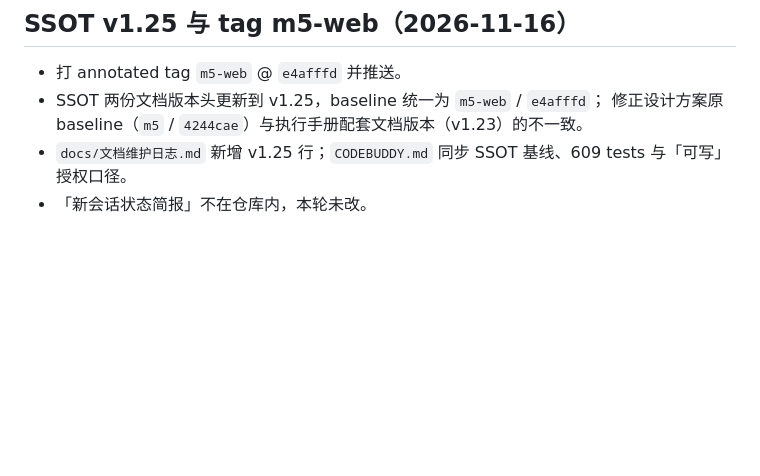
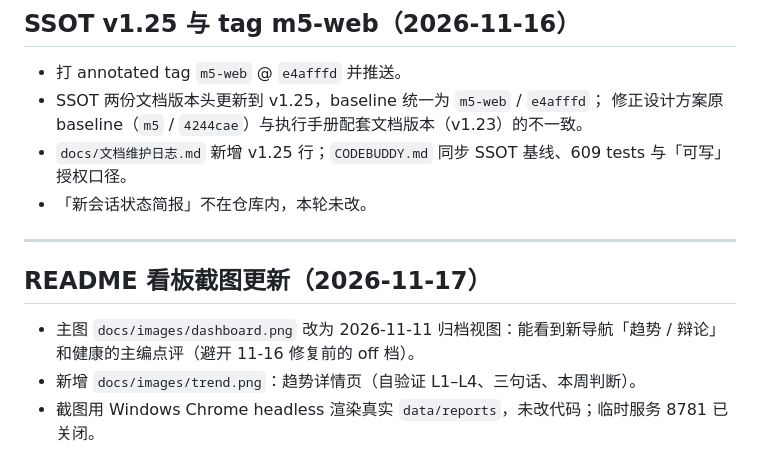
Before and after one commit to tochikoma777/aipulse, a Markdown page: docs/开发日志.md, the part around the change. Rendered like a GitHub page; blank space fills up the shorter version.

```diff
--- a/docs/开发日志.md
+++ b/docs/开发日志.md
@@ -1107,3 +1107,11 @@ SSOT 红线 63 要求 degrade 不对 `trigger_mode != auto` 的阶段假降级
   修正设计方案原 baseline（`m5` / `4244cae`）与执行手册配套文档版本（v1.23）的不一致。
 - `docs/文档维护日志.md` 新增 v1.25 行；`CODEBUDDY.md` 同步 SSOT 基线、609 tests 与「可写」授权口径。
 - 「新会话状态简报」不在仓库内，本轮未改。
+
+---
+
+## README 看板截图更新（2026-11-17）
+
+- 主图 `docs/images/dashboard.png` 改为 2026-11-11 归档视图：能看到新导航「趋势 / 辩论」和健康的主编点评（避开 11-16 修复前的 off 档）。
+- 新增 `docs/images/trend.png`：趋势详情页（自验证 L1–L4、三句话、本周判断）。
+- 截图用 Windows Chrome headless 渲染真实 `data/reports`，未改代码；临时服务 8781 已关闭。
```
Also changed, not shown: CHANGELOG.md (+1 -0 lines), README.md (+6 -2 lines), docs/images/dashboard.png, docs/images/trend.png (added).
